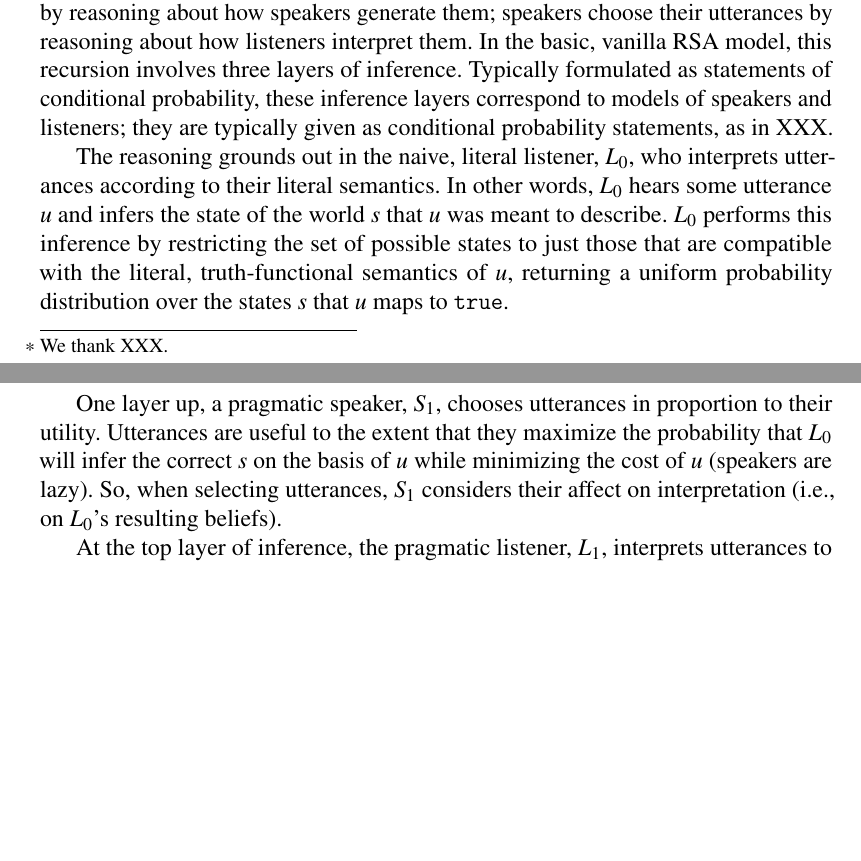
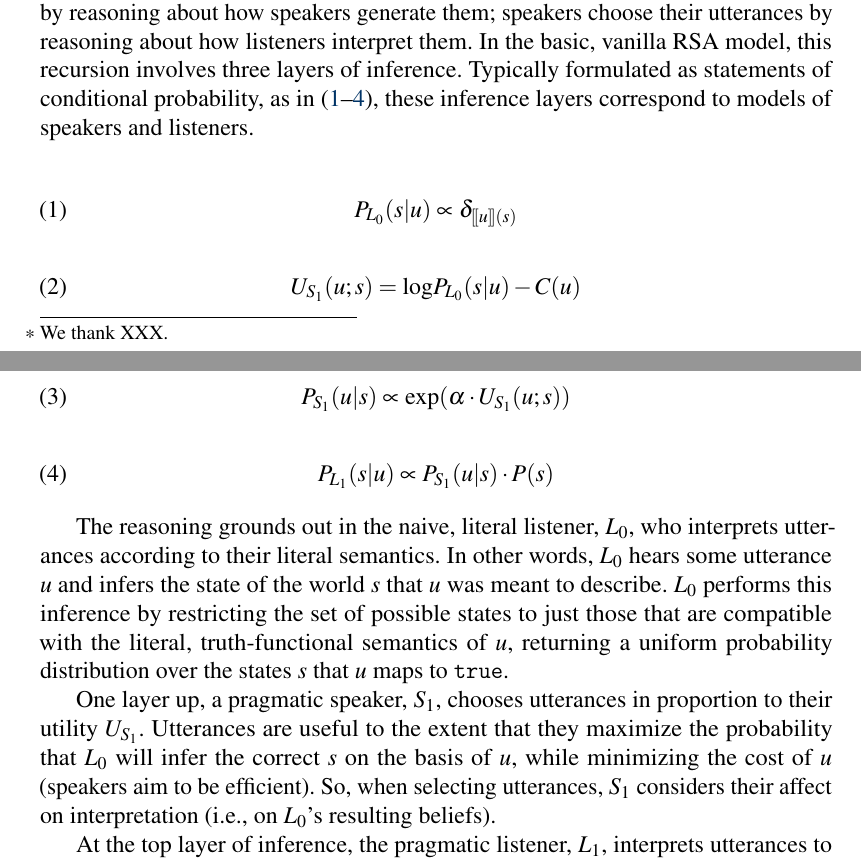
Before and after one commit to gscontras/probLang, a LaTeX document (writing/problang-overview.tex): two parts of pages 1 and 2 of 2, joined at a grey line, cut so that both start at the same text, the shorter picture padded with empty space. Compiled offline with pdfLaTeX; a LaTeX package or settings file that is missing is left out.

Commit message:
added equations

```diff
--- a/writing/problang-overview.tex
+++ b/writing/problang-overview.tex
@@ -46,6 +46,7 @@
 
 \newcommand{\type}[1]{\ensuremath{\left \langle #1 \right \rangle }}
 \newcommand{\lam}{\ensuremath{\lambda}}
+\newcommand{\sem}[1]{\mbox{$[\![$#1$]\!]$}}
 
 \renewcommand{\firstrefdash}{}
 
@@ -67,11 +68,24 @@ XXX
 
 \section{Conceptual overview of the RSA framework}
 
-The RSA framework views language understanding as a process of recursive social reasoning between speakers and listeners: listeners interpret the utterances they hear by reasoning about how speakers generate them; speakers choose their utterances by reasoning about how listeners interpret them. In the basic, vanilla RSA model, this recursion involves three layers of inference. Typically formulated as statements of conditional probability, these inference layers correspond to models of speakers and listeners; they are typically given as conditional probability statements, as in XXX.
+The RSA framework views language understanding as a process of recursive social reasoning between speakers and listeners: listeners interpret the utterances they hear by reasoning about how speakers generate them; speakers choose their utterances by reasoning about how listeners interpret them. In the basic, vanilla RSA model, this recursion involves three layers of inference. Typically formulated as statements of conditional probability, as in (\ref{L0}--\ref{L1}), these inference layers correspond to models of speakers and listeners.
+
+\begin{equation} \label{L0}
+P_{L_0}(s|u) \propto \delta_{[\![u]\!](s)}
+\end{equation}
+\begin{equation} \label{U}
+U_{S_1}(u; s) = \textrm{log}P_{L_0}(s|u) - C(u)
+\end{equation}
+\begin{equation} \label{S1}
+P_{S_1}(u|s) \propto \textrm{exp}(\alpha \cdot U_{S_1}(u;s))
+\end{equation}
+\begin{equation} \label{L1}
+P_{L_1}(s|u) \propto P_{S_1}(u|s) \cdot P(s)
+\end{equation}
 
 The reasoning grounds out in the naive, literal listener, $L_0$, who interprets utterances according to their literal semantics. In other words, $L_0$ hears some utterance $u$ and infers the state of the world $s$ that $u$ was meant to describe. $L_0$ performs this inference by restricting the set of possible states to just those that are compatible with the literal, truth-functional semantics of $u$, returning a uniform probability distribution over the states $s$ that $u$ maps to \texttt{true}.
 
-One layer up, a pragmatic speaker, $S_1$, chooses utterances in proportion to their utility. Utterances are useful to the extent that they maximize the probability that $L_0$ will infer the correct $s$ on the basis of $u$ while minimizing the cost of $u$ (speakers are lazy). So, when selecting utterances, $S_1$ considers their affect on interpretation (i.e., on $L_0$'s resulting beliefs).
+One layer up, a pragmatic speaker, $S_1$, chooses utterances in proportion to their utility $U_{S_{1}}$. Utterances are useful to the extent that they maximize the probability that $L_0$ will infer the correct $s$ on the basis of $u$, while minimizing the cost of $u$ (speakers aim to be efficient). So, when selecting utterances, $S_1$ considers their affect on interpretation (i.e., on $L_0$'s resulting beliefs).
 
 At the top layer of inference, the pragmatic listener, $L_1$, interprets utterances to infer the true state of the world. However, unlike $L_0$, who reasons directly about the utterance semantics, $L_1$ reasons instead about the process that generated the utterance; that process is the speaker $S_1$. $L_1$ thus infers $s$ on the basis of $u$ by reasoning about the probability that $S_1$ would have chosen $u$ to signal $s$ to $L_0$; the higher that probability, the more likely $L_1$ is to conclude that $S_1$ indeed intended to communicate $s$. Because $L_1$ reasons about $S_1$, who in turn reasons about the literal semantics in $L_0$, $L_1$'s interpretation is affected by the semantics of $u$, albeit only indirectly via the $S_1$ layer. This space between the semantics (i.e., $L_0$) and the resulting interpretation (i.e., the posterior beliefs of $L_1$) is where pragmatics enters.
 
```
